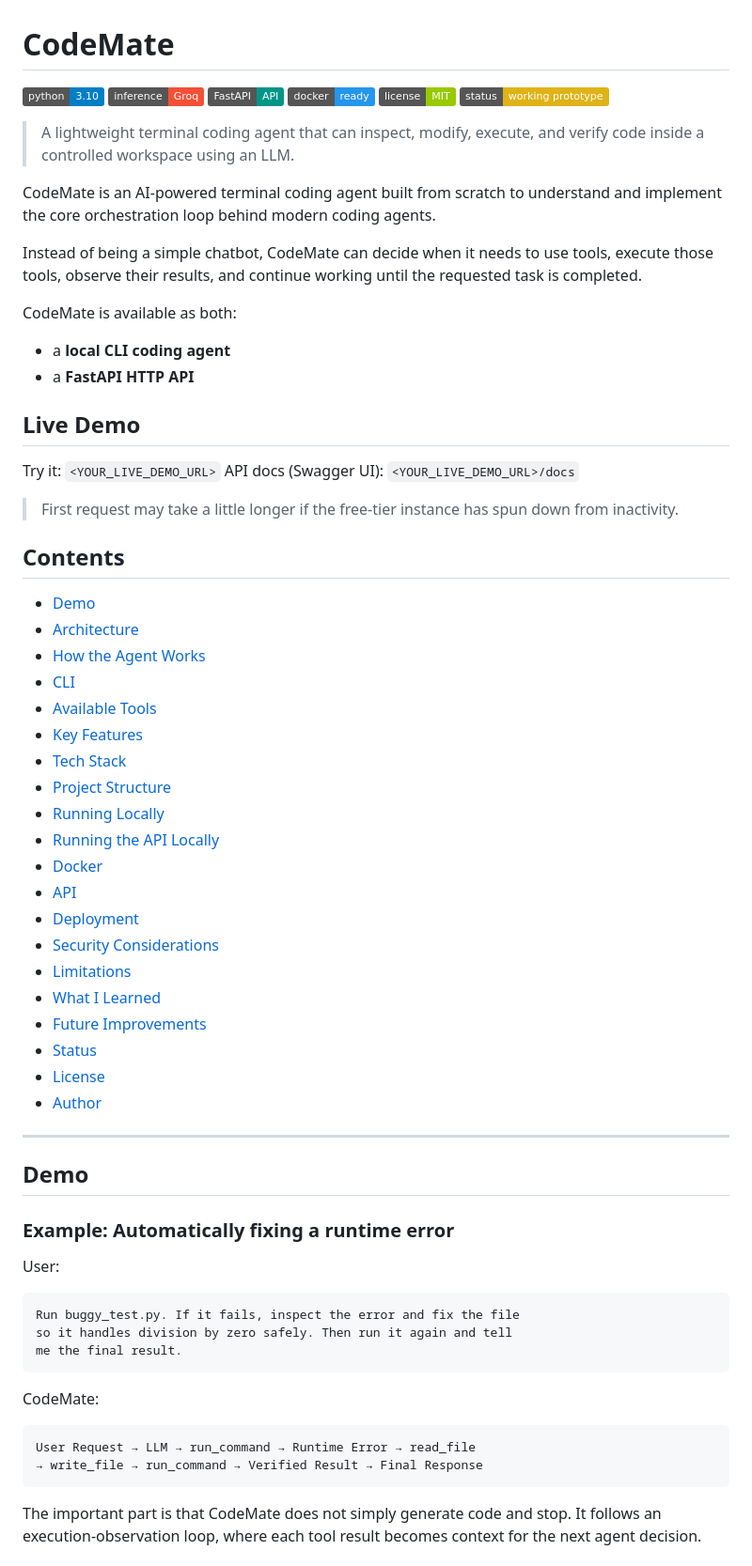
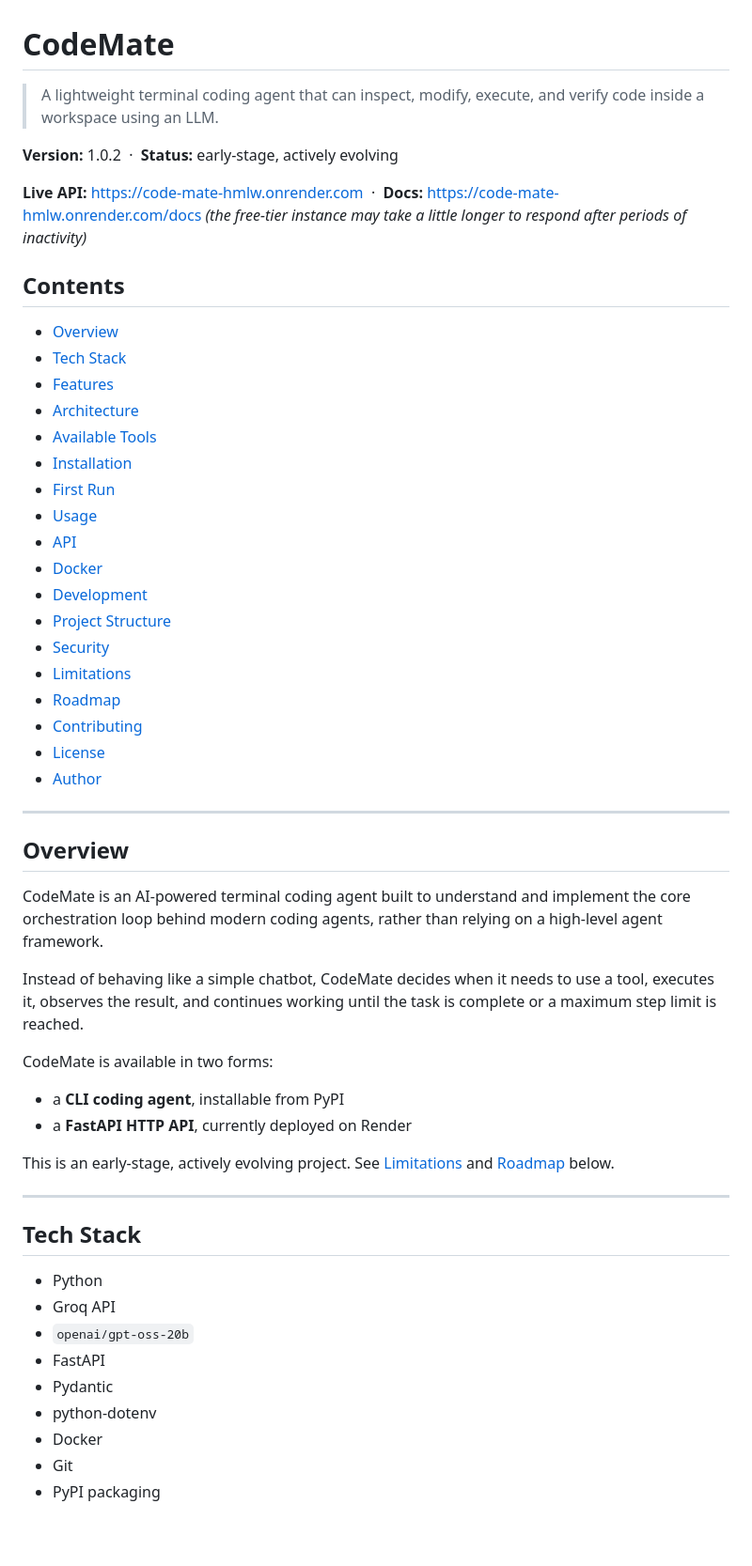
Before and after one commit to THEaanya09/Code-Mate, a Markdown page: README.md, the part around one of its changes. Shown at 94% size. Drawn GitHub-style; badges without logos; blank space fills up the shorter version.

````diff
--- a/README.md
+++ b/README.md
@@ -1,72 +1,59 @@
 # CodeMate
 
-![Python](https://img.shields.io/badge/python-3.10-blue)
-![Groq](https://img.shields.io/badge/inference-Groq-F55036)
-![FastAPI](https://img.shields.io/badge/FastAPI-API-009688?logo=fastapi&logoColor=white)
-![Docker](https://img.shields.io/badge/docker-ready-2496ED?logo=docker&logoColor=white)
-![License](https://img.shields.io/badge/license-MIT-green)
-![Status](https://img.shields.io/badge/status-working%20prototype-yellow)
+> A lightweight terminal coding agent that can inspect, modify, execute, and verify code inside a workspace using an LLM.
 
-> A lightweight terminal coding agent that can inspect, modify, execute, and verify code inside a controlled workspace using an LLM.
+**Version:** 1.0.2 &nbsp;·&nbsp; **Status:** early-stage, actively evolving
 
-CodeMate is an AI-powered terminal coding agent built from scratch to understand and implement the core orchestration loop behind modern coding agents.
-
-Instead of being a simple chatbot, CodeMate can decide when it needs to use tools, execute those tools, observe their results, and continue working until the requested task is completed.
-
-CodeMate is available as both:
-
-- a **local CLI coding agent**
-- a **FastAPI HTTP API**
-
-## Live Demo
-
-Try it: `<YOUR_LIVE_DEMO_URL>`
-API docs (Swagger UI): `<YOUR_LIVE_DEMO_URL>/docs`
-
-> First request may take a little longer if the free-tier instance has spun down from inactivity.
+**Live API:** https://code-mate-hmlw.onrender.com &nbsp;·&nbsp; **Docs:** https://code-mate-hmlw.onrender.com/docs
+*(the free-tier instance may take a little longer to respond after periods of inactivity)*
 
 ## Contents
 
-- [Demo](#demo)
+- [Overview](#overview)
+- [Tech Stack](#tech-stack)
+- [Features](#features)
 - [Architecture](#architecture)
-- [How the Agent Works](#how-the-agent-works)
-- [CLI](#cli)
 - [Available Tools](#available-tools)
-- [Key Features](#key-features)
-- [Tech Stack](#tech-stack)
+- [Installation](#installation)
+- [First Run](#first-run)
+- [Usage](#usage)
+- [API](#api)
+- [Docker](#docker)
+- [Development](#development)
 - [Project Structure](#project-structure)
-- [Running Locally](#running-locally)
-- [Running the API Locally](#running-the-api-locally)
-- [Docker](#docker)
-- [API](#api)
-- [Deployment](#deployment)
-- [Security Considerations](#security-considerations)
+- [Security](#security)
 - [Limitations](#limitations)
-- [What I Learned](#what-i-learned)
-- [Future Improvements](#future-improvements)
-- [Status](#status)
+- [Roadmap](#roadmap)
+- [Contributing](#contributing)
 - [License](#license)
 - [Author](#author)
 
 ---
 
-## Demo
+## Overview
 
-### Example: Automatically fixing a runtime error
+CodeMate is an AI-powered terminal coding agent built to understand and implement the core orchestration loop behind modern coding agents, rather than relying on a high-level agent framework.
 
-User:
+Instead of behaving like a simple chatbot, CodeMate decides when it needs to use a tool, executes it, observes the result, and continues working until the task is complete or a maximum step limit is reached.
 
-```text
-Run buggy_test.py. If it fails, inspect the error and fix the file
-so it handles division by zero safely. Then run it again and tell
-me the final result.
-```
+CodeMate is available in two forms:
 
-CodeMate:
+- a **CLI coding agent**, installable from PyPI
+- a **FastAPI HTTP API**, currently deployed on Render
 
-```text
-User Request → LLM → run_command → Runtime Error → read_file
-→ write_file → run_command → Verified Result → Final Response
-```
+This is an early-stage, actively evolving project. See [Limitations](#limitations) and [Roadmap](#roadmap) below.
 
-The important part is that CodeMate does not simply generate code and stop. It follows an execution-observation loop, where each tool result becomes context for the next agent decision.
+---
+
+## Tech Stack
+
+- Python
+- Groq API
+- `openai/gpt-oss-20b`
+- FastAPI
+- Pydantic
+- python-dotenv
+- Docker
+- Git
+- PyPI packaging
+
````
Also changed, not shown: other parts of README.md (+219 -348 lines).
